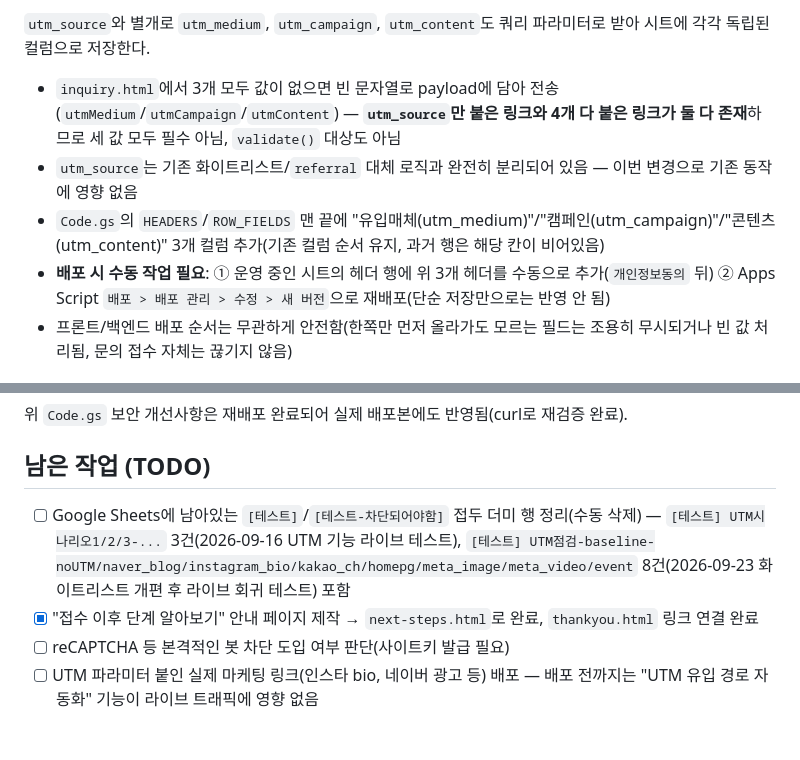
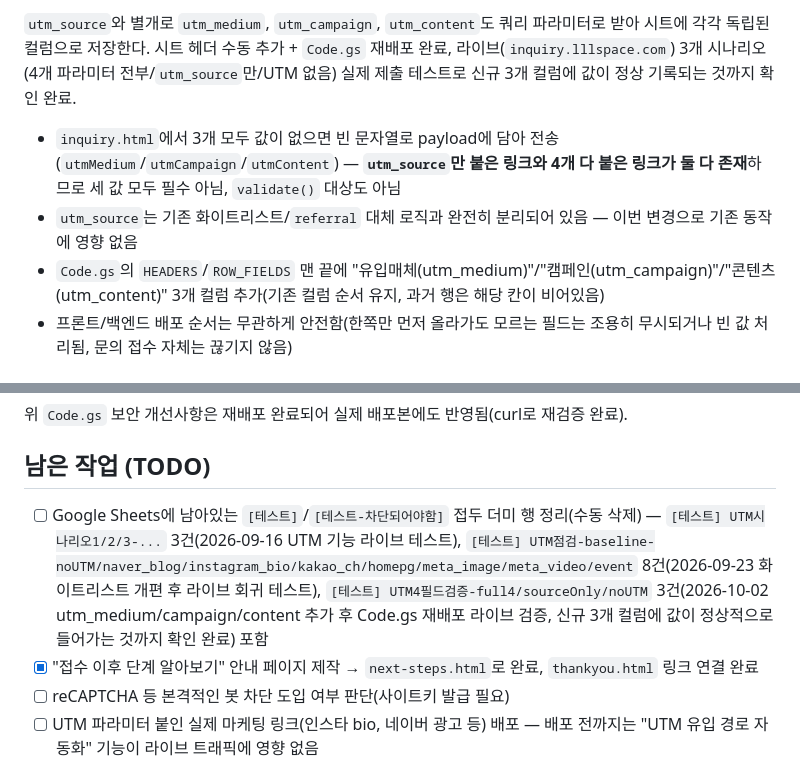
Before and after one commit to krisyoon06/interior-inquiry-form, a Markdown page: CLAUDE.md, 2 parts joined by grey strips. Rendered like a GitHub page; blank space fills up the shorter version.

Commit message:
docs: UTM medium/campaign/content 라이브 검증 완료 및 테스트 더미 데이터 TODO 기록
Code.gs 재배포 후 라이브 3개 시나리오 실제 제출로 신규 3개 컬럼 정상 기록 확인.
날짜 오기(2026-09-23 → 2026-10-02) 수정.

```diff
--- a/CLAUDE.md
+++ b/CLAUDE.md
@@ -47,10 +47,9 @@
 
-`utm_source`와 별개로 `utm_medium`, `utm_campaign`, `utm_content`도 쿼리 파라미터로 받아 시트에 각각 독립된 컬럼으로 저장한다.
+`utm_source`와 별개로 `utm_medium`, `utm_campaign`, `utm_content`도 쿼리 파라미터로 받아 시트에 각각 독립된 컬럼으로 저장한다. 시트 헤더 수동 추가 + `Code.gs` 재배포 완료, 라이브(`inquiry.lllspace.com`) 3개 시나리오(4개 파라미터 전부/`utm_source`만/UTM 없음) 실제 제출 테스트로 신규 3개 컬럼에 값이 정상 기록되는 것까지 확인 완료.
 
 - `inquiry.html`에서 3개 모두 값이 없으면 빈 문자열로 payload에 담아 전송(`utmMedium`/`utmCampaign`/`utmContent`) — **`utm_source`만 붙은 링크와 4개 다 붙은 링크가 둘 다 존재**하므로 세 값 모두 필수 아님, `validate()` 대상도 아님
 - `utm_source`는 기존 화이트리스트/`referral` 대체 로직과 완전히 분리되어 있음 — 이번 변경으로 기존 동작에 영향 없음
 - `Code.gs`의 `HEADERS`/`ROW_FIELDS` 맨 끝에 "유입매체(utm_medium)"/"캠페인(utm_campaign)"/"콘텐츠(utm_content)" 3개 컬럼 추가(기존 컬럼 순서 유지, 과거 행은 해당 칸이 비어있음)
-- **배포 시 수동 작업 필요**: ① 운영 중인 시트의 헤더 행에 위 3개 헤더를 수동으로 추가(`개인정보동의` 뒤) ② Apps Script `배포 > 배포 관리 > 수정 > 새 버전`으로 재배포(단순 저장만으로는 반영 안 됨)
 - 프론트/백엔드 배포 순서는 무관하게 안전함(한쪽만 먼저 올라가도 모르는 필드는 조용히 무시되거나 빈 값 처리됨, 문의 접수 자체는 끊기지 않음)
 
 ## 알아둘 것 (구현 중 발견한 이슈)
@@ -82,7 +81,7 @@
 
 ## 남은 작업 (TODO)
 
-- [ ] Google Sheets에 남아있는 `[테스트]`/`[테스트-차단되어야함]` 접두 더미 행 정리(수동 삭제) — `[테스트] UTM시나리오1/2/3-...` 3건(2026-09-16 UTM 기능 라이브 테스트), `[테스트] UTM점검-baseline-noUTM/naver_blog/instagram_bio/kakao_ch/homepg/meta_image/meta_video/event` 8건(2026-09-23 화이트리스트 개편 후 라이브 회귀 테스트) 포함
+- [ ] Google Sheets에 남아있는 `[테스트]`/`[테스트-차단되어야함]` 접두 더미 행 정리(수동 삭제) — `[테스트] UTM시나리오1/2/3-...` 3건(2026-09-16 UTM 기능 라이브 테스트), `[테스트] UTM점검-baseline-noUTM/naver_blog/instagram_bio/kakao_ch/homepg/meta_image/meta_video/event` 8건(2026-09-23 화이트리스트 개편 후 라이브 회귀 테스트), `[테스트] UTM4필드검증-full4/sourceOnly/noUTM` 3건(2026-10-02 utm_medium/campaign/content 추가 후 Code.gs 재배포 라이브 검증, 신규 3개 컬럼에 값이 정상적으로 들어가는 것까지 확인 완료) 포함
 - [x] "접수 이후 단계 알아보기" 안내 페이지 제작 → `next-steps.html`로 완료, `thankyou.html` 링크 연결 완료
 - [ ] reCAPTCHA 등 본격적인 봇 차단 도입 여부 판단(사이트키 발급 필요)
 - [ ] UTM 파라미터 붙인 실제 마케팅 링크(인스타 bio, 네이버 광고 등) 배포 — 배포 전까지는 "UTM 유입 경로 자동화" 기능이 라이브 트래픽에 영향 없음
```
Also changed, not shown: other parts of CLAUDE.md (+1 -1 lines).
